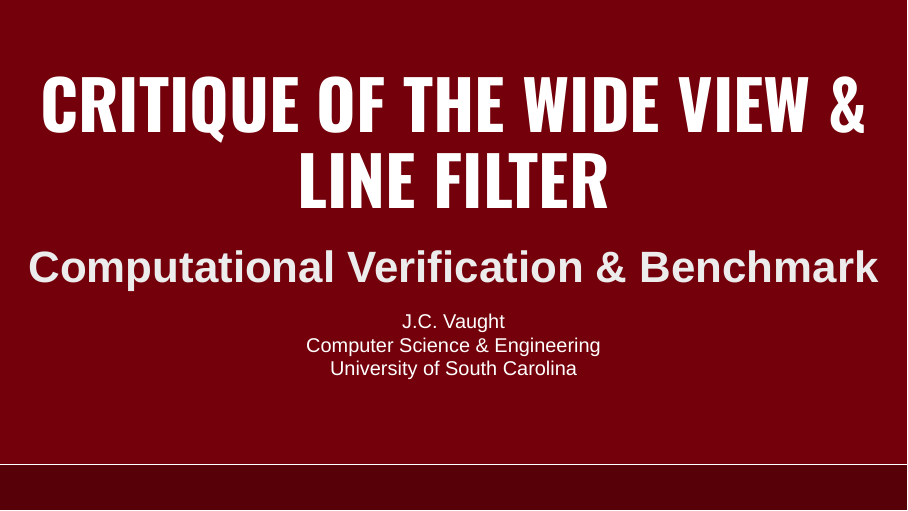
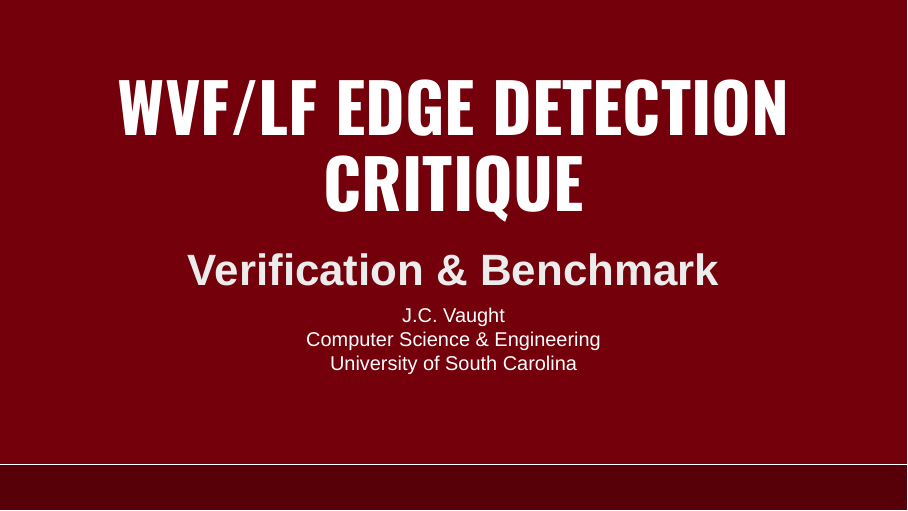
Before and after one commit to j-vaught/bagan-edge-detection-critique, LaTeX slides (uofsc-beamer/presentation.tex): page 1 of 26. Compiled offline with XeLaTeX; a missing font is replaced by an installed copy or a similar font.

Commit message:
Shorten presentation title

```diff
--- a/uofsc-beamer/presentation.tex
+++ b/uofsc-beamer/presentation.tex
@@ -7,8 +7,8 @@
 \usepackage{graphicx}
 \usepackage{colortbl}
 
-\title[WVF/LF Critique]{Critique of the Wide View \& Line Filter}
-\subtitle{Computational Verification \& Benchmark}
+\title[WVF/LF Critique]{WVF/LF Edge Detection Critique}
+\subtitle{Verification \& Benchmark}
 \author[J.C.\ Vaught]{J.C.\ Vaught\texorpdfstring{\\}{, }Computer Science \& Engineering\texorpdfstring{\\}{, }University of South Carolina}
 \institute[UofSC]{}
 \date{}
```
Also changed, not shown: uofsc-beamer/presentation.pdf.
